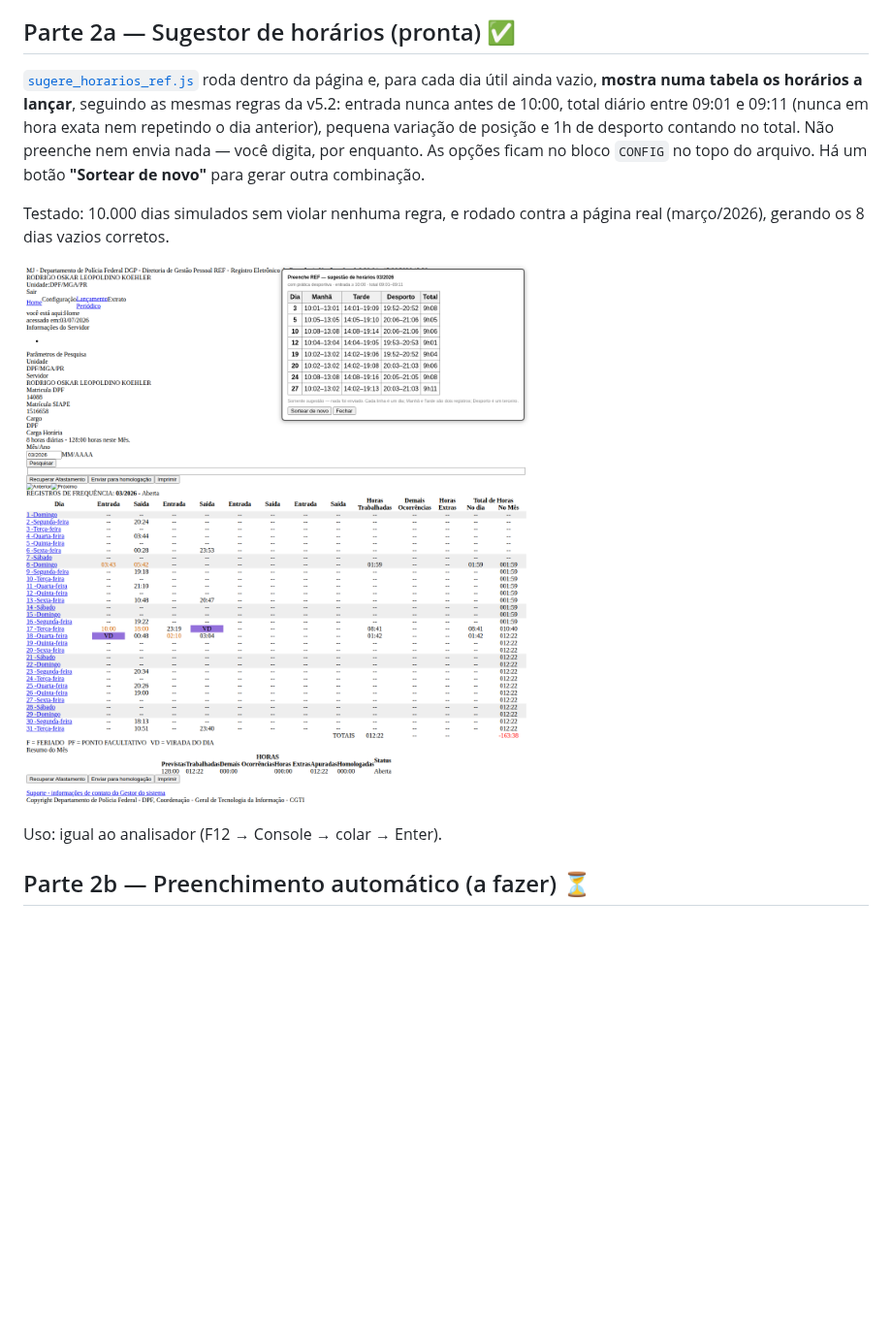
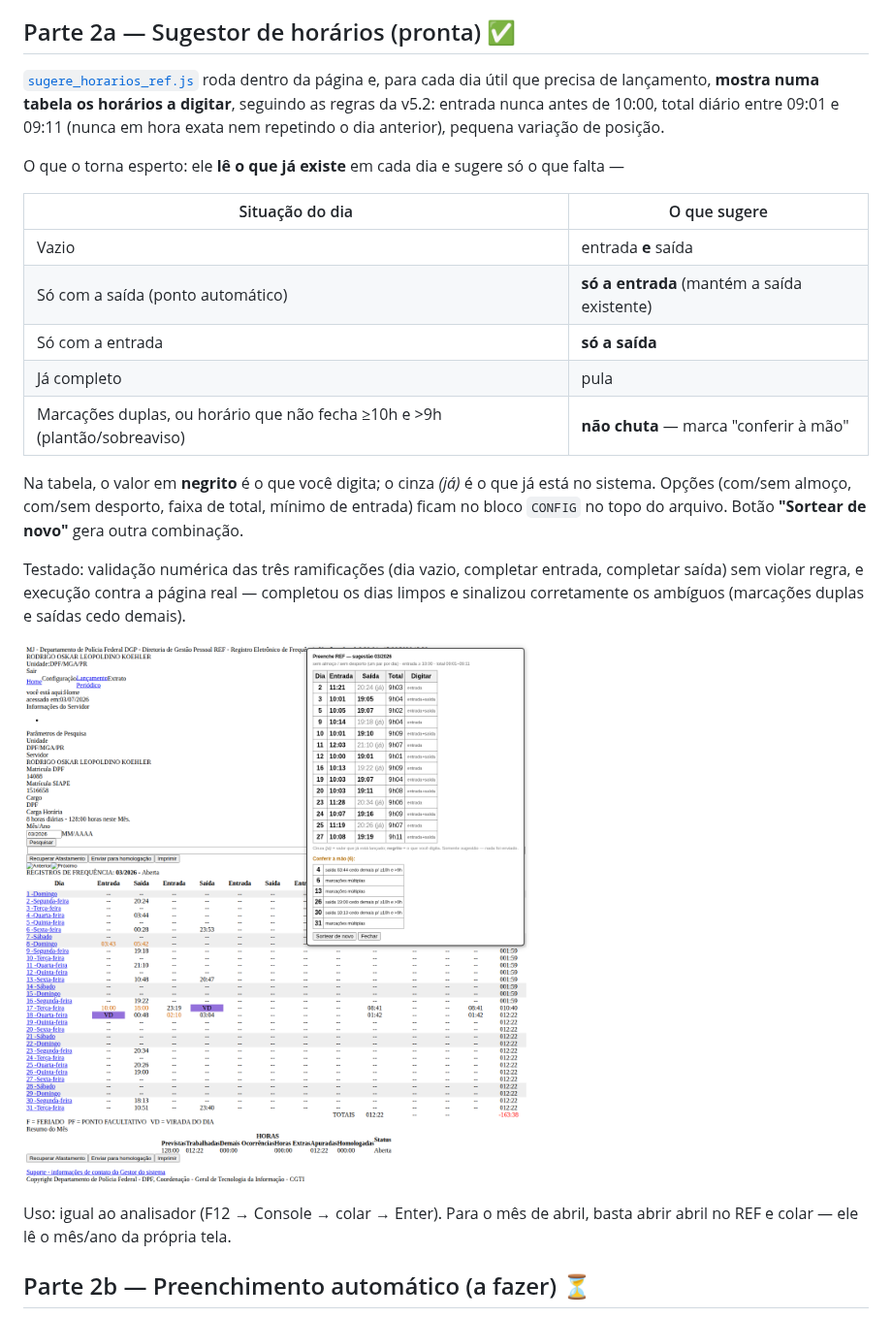
Before and after one commit to rodrigokoehler/rodrigokoehler, a Markdown page: preenche-ref/v6-web/README.md, the part around the change. Shown at 97% size. GitHub-like rendering; pictures changed too: preenche-ref/docs/v6_sugestor.png; blank space fills up the shorter version.

```diff
--- a/preenche-ref/v6-web/README.md
+++ b/preenche-ref/v6-web/README.md
@@ -43,20 +43,36 @@ enviado — é seguro. Para analisar outro mês, navegue até ele e cole de novo
 ## Parte 2a — Sugestor de horários (pronta) ✅
 
 [`sugere_horarios_ref.js`](sugere_horarios_ref.js) roda dentro da página e,
-para cada dia útil ainda vazio, **mostra numa tabela os horários a lançar**,
-seguindo as mesmas regras da v5.2: entrada nunca antes de 10:00, total diário
-entre 09:01 e 09:11 (nunca em hora exata nem repetindo o dia anterior),
-pequena variação de posição e 1h de desporto contando no total. Não preenche
-nem envia nada — você digita, por enquanto. As opções ficam no bloco `CONFIG`
-no topo do arquivo. Há um botão **"Sortear de novo"** para gerar outra
-combinação.
+para cada dia útil que precisa de lançamento, **mostra numa tabela os horários
+a digitar**, seguindo as regras da v5.2: entrada nunca antes de 10:00, total
+diário entre 09:01 e 09:11 (nunca em hora exata nem repetindo o dia anterior),
+pequena variação de posição.
 
-Testado: 10.000 dias simulados sem violar nenhuma regra, e rodado contra a
-página real (março/2026), gerando os 8 dias vazios corretos.
+O que o torna esperto: ele **lê o que já existe** em cada dia e sugere só o que
+falta —
+
+| Situação do dia | O que sugere |
+|-----------------|--------------|
+| Vazio | entrada **e** saída |
+| Só com a saída (ponto automático) | **só a entrada** (mantém a saída existente) |
+| Só com a entrada | **só a saída** |
+| Já completo | pula |
+| Marcações duplas, ou horário que não fecha ≥10h e >9h (plantão/sobreaviso) | **não chuta** — marca "conferir à mão" |
+
+Na tabela, o valor em **negrito** é o que você digita; o cinza *(já)* é o que
+já está no sistema. Opções (com/sem almoço, com/sem desporto, faixa de total,
+mínimo de entrada) ficam no bloco `CONFIG` no topo do arquivo. Botão
+**"Sortear de novo"** gera outra combinação.
+
+Testado: validação numérica das três ramificações (dia vazio, completar
+entrada, completar saída) sem violar regra, e execução contra a página real —
+completou os dias limpos e sinalizou corretamente os ambíguos (marcações
+duplas e saídas cedo demais).
 
 ![Sugestor em ação](../docs/v6_sugestor.png)
 
-Uso: igual ao analisador (F12 → Console → colar → Enter).
+Uso: igual ao analisador (F12 → Console → colar → Enter). Para o mês de abril,
+basta abrir abril no REF e colar — ele lê o mês/ano da própria tela.
 
 ## Parte 2b — Preenchimento automático (a fazer) ⏳
 
```
Also changed, not shown: 1 other file.
